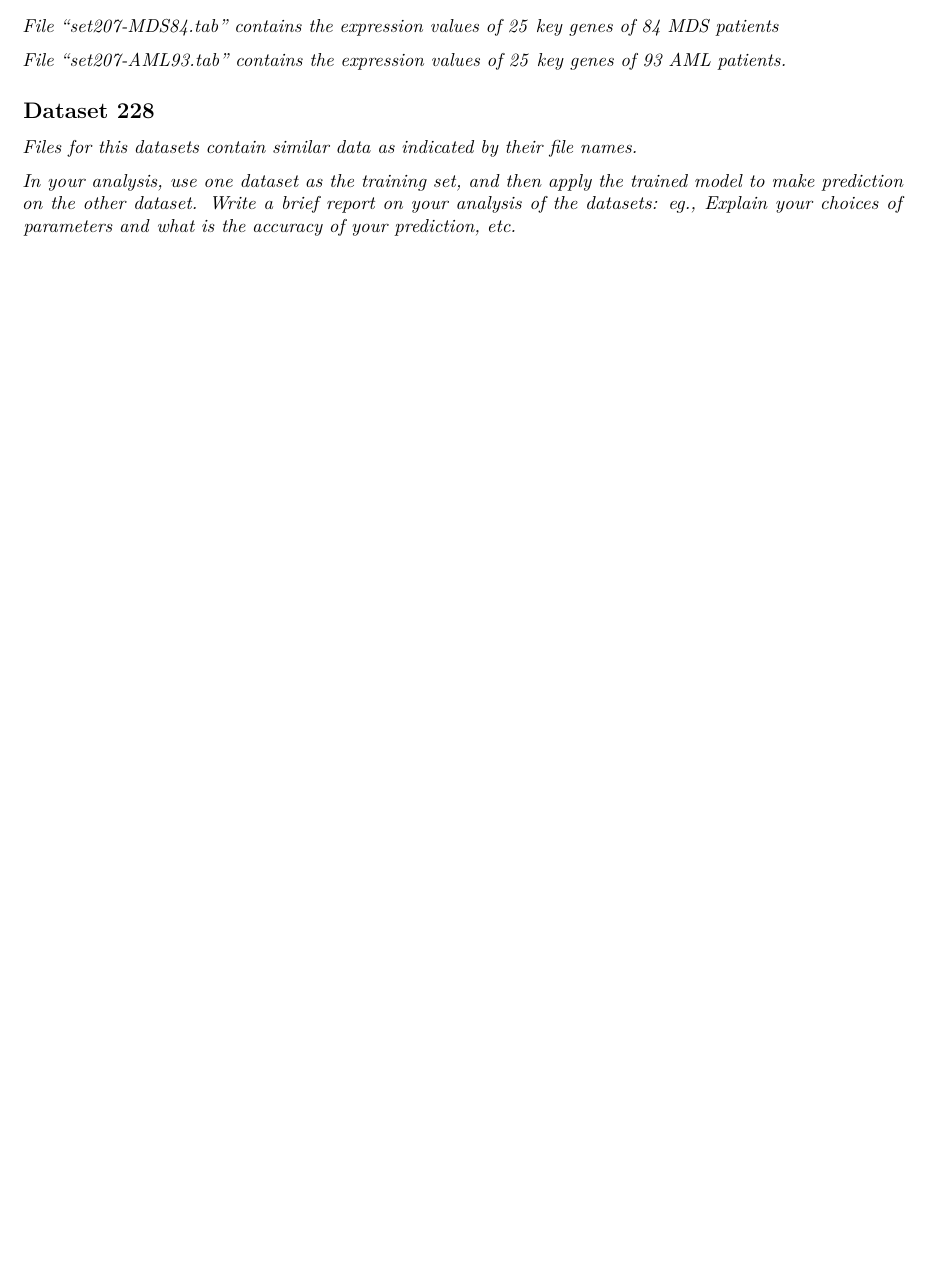
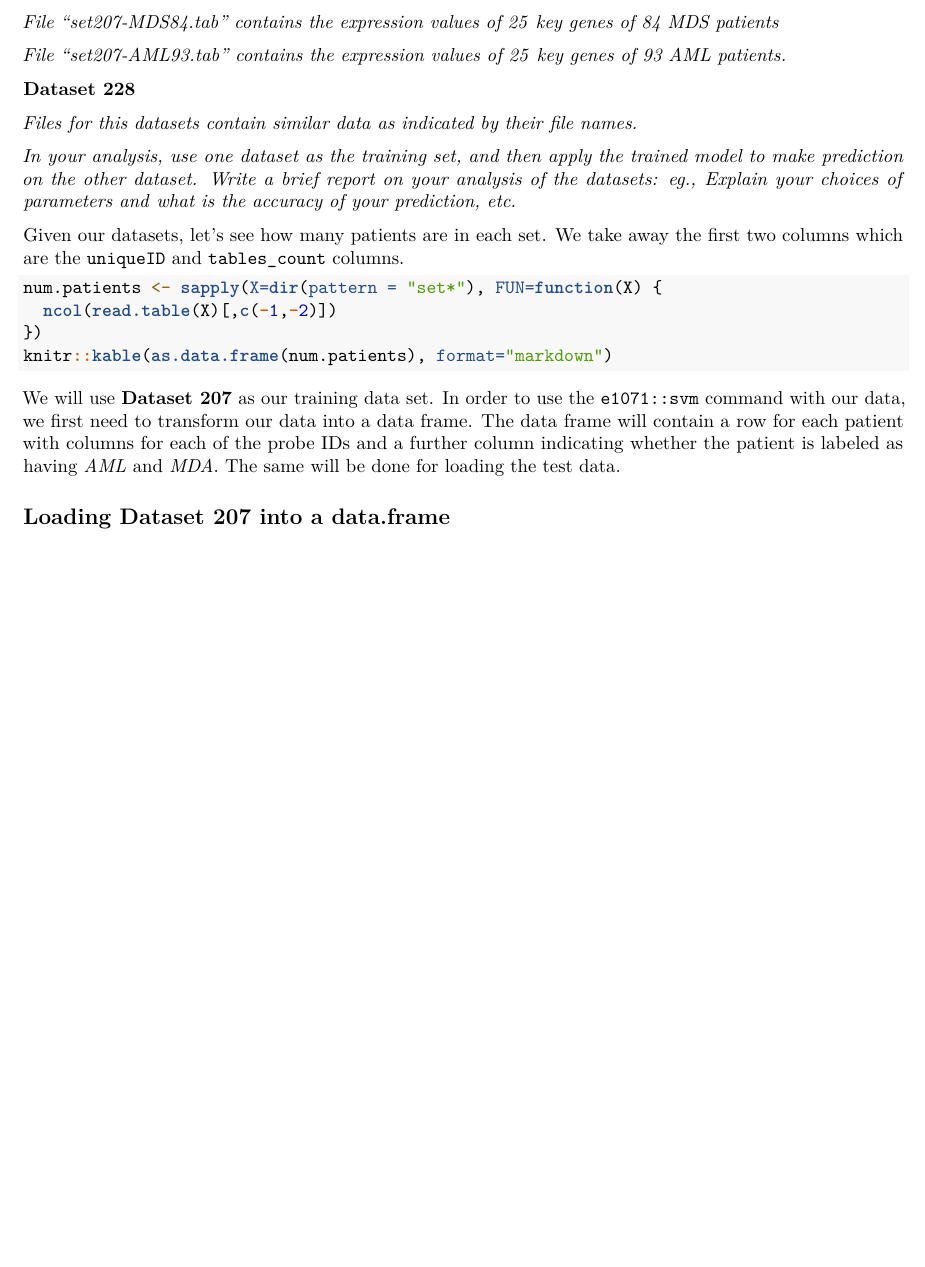
Before and after one commit to hiraethus/svm-assignment, an R Markdown document (question1.Rmd): part of page 2 of 2, cut so that both start at the same text, the shorter picture padded with empty space. Rendered offline with R 4.5, knitr and Pandoc, then LaTeX, with nearby package versions; some code elsewhere in the file could not run offline.

Commit message:
Discuss how we're going to load the data into a data.frame

````diff
--- a/question1.Rmd
+++ b/question1.Rmd
@@ -55,10 +56,27 @@ rm(list=ls())
 *File “set207-AML93.tab” contains the expression values of 25*
 *key genes of 93 AML patients.*
 
-## Dataset 228
+**Dataset 228**
+
 *Files for this datasets contain similar data as indicated by their file names.*
 
 *In your analysis, use one dataset as the training set, and then apply the trained model to make*
 *prediction on the other dataset.*
 *Write a brief report on your analysis of the datasets: eg., Explain your choices of parameters and*
 *what is the accuracy of your prediction, etc.*
+
+Given our datasets, let's see how many patients are in each set. We take away the first two
+columns which are the `uniqueID` and `tables_count` columns.
+
+```{r}
+num.patients <- sapply(X=dir(pattern = "set*"), FUN=function(X) {
+  ncol(read.table(X)[,c(-1,-2)])
+})
+knitr::kable(as.data.frame(num.patients), format="markdown")
+```
+
+We will use **Dataset 207** as our training data set. In order to use the `e1071::svm` command with our data, we first need to transform our data into a data frame. The data frame will contain a row
+for each patient with columns for each of the probe IDs and a further column indicating whether the
+patient is labeled as having *AML* and *MDA*. The same will be done for loading the test data.
+
+## Loading Dataset 207 into a data.frame
````
Also changed, not shown: question1.Rmd (3 more changed lines).
